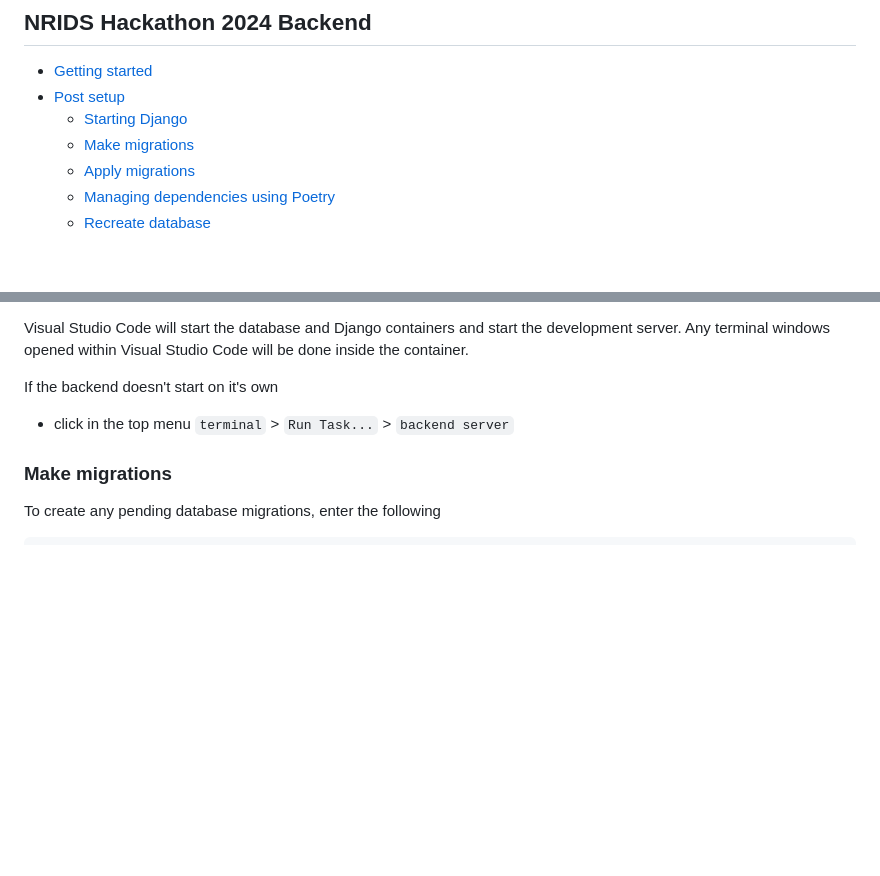
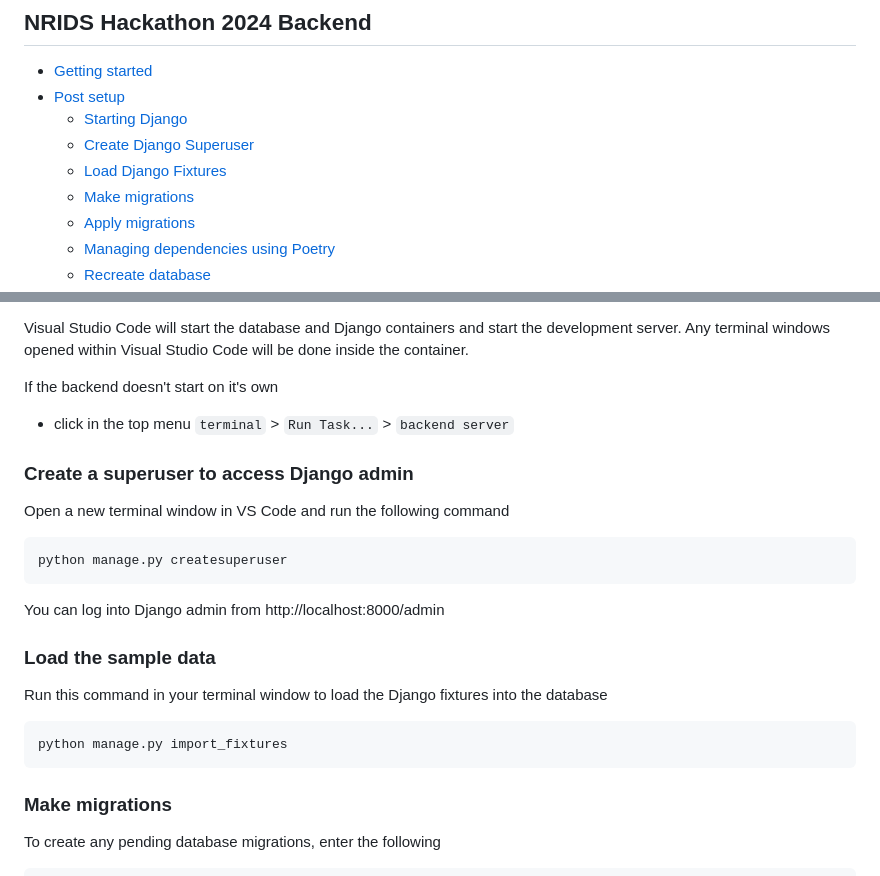
Before and after one commit to weareoxd/nrids-hackathon-2024, a Markdown page: backend/README.md, 2 parts joined by grey strips. Rendered like a GitHub page; blank space fills up the shorter version.

Commit message:
HAC-000: Update setup instructions

````diff
--- a/backend/README.md
+++ b/backend/README.md
@@ -3,6 +3,8 @@
 - [Getting started](#gettingstarted)
 - [Post setup](#postsetup)
   - [Starting Django](#postsetup-starting-django)
+  - [Create Django Superuser](#postsetup-create-superuser)
+  - [Load Django Fixtures](#postsetup-load-fixtures)
   - [Make migrations](#postsetup-make-migrations)
   - [Apply migrations](#postsetup-apply-migrations)
   - [Managing dependencies using Poetry](#postsetup-dependencies)
@@ -66,6 +68,21 @@ Visual Studio Code will start the database and Django containers and start the d
 
 If the backend doesn't start on it's own
 - click in the top menu `terminal` > `Run Task...` > `backend server`
+
+### <a name="postsetup-create-superuser"></a>Create a superuser to access Django admin
+
+Open a new terminal window in VS Code and run the following command
+```
+python manage.py createsuperuser
+```
+You can log into Django admin from http://localhost:8000/admin
+
+### <a name="postsetup-load-fixtures"></a>Load the sample data
+
+Run this command in your terminal window to load the Django fixtures into the database
+```
+python manage.py import_fixtures
+```
 
 ### <a name="postsetup-make-migrations"></a>Make migrations
 
````
